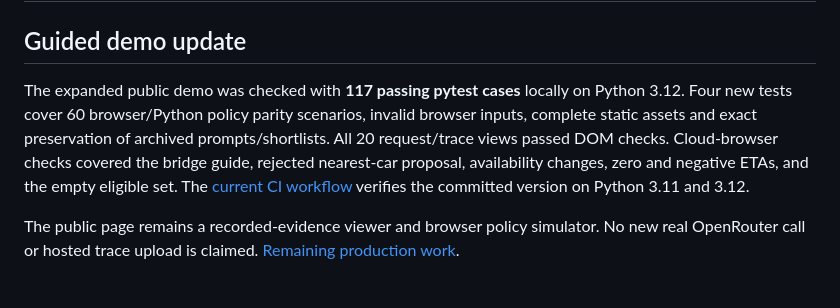
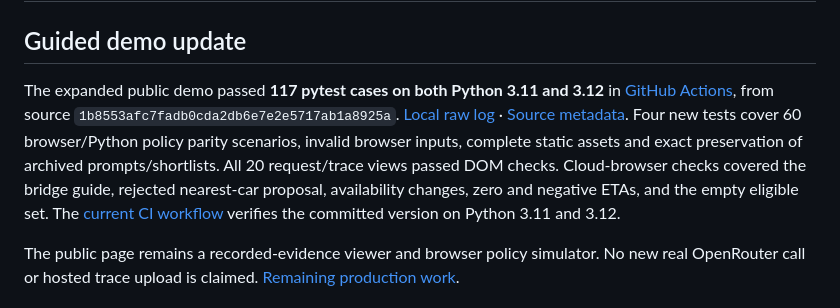
Before and after one commit to bhavesh-210/ai-agent-ride-matcher, a Markdown page: docs/verification.md, the part around the change. GitHub-like rendering.

```diff
--- a/docs/verification.md
+++ b/docs/verification.md
@@ -2,7 +2,7 @@
 
 ## Guided demo update
 
-The expanded public demo was checked with **117 passing pytest cases** locally on Python 3.12. Four new tests cover 60 browser/Python policy parity scenarios, invalid browser inputs, complete static assets and exact preservation of archived prompts/shortlists. All 20 request/trace views passed DOM checks. Cloud-browser checks covered the bridge guide, rejected nearest-car proposal, availability changes, zero and negative ETAs, and the empty eligible set. The [current CI workflow](https://github.com/bhavesh-210/ai-agent-ride-matcher/actions/workflows/tests.yml) verifies the committed version on Python 3.11 and 3.12.
+The expanded public demo passed **117 pytest cases on both Python 3.11 and 3.12** in [GitHub Actions](https://github.com/bhavesh-210/ai-agent-ride-matcher/actions/runs/43509181054), from source `1b8553afc7fadb0cda2db6e7e2e5717ab1a8925a`. [Local raw log](../evidence/guided-demo/pytest.txt) · [Source metadata](../evidence/guided-demo/pytest.txt.metadata.json). Four new tests cover 60 browser/Python policy parity scenarios, invalid browser inputs, complete static assets and exact preservation of archived prompts/shortlists. All 20 request/trace views passed DOM checks. Cloud-browser checks covered the bridge guide, rejected nearest-car proposal, availability changes, zero and negative ETAs, and the empty eligible set. The [current CI workflow](https://github.com/bhavesh-210/ai-agent-ride-matcher/actions/workflows/tests.yml) verifies the committed version on Python 3.11 and 3.12.
 
 The public page remains a recorded-evidence viewer and browser policy simulator. No new real OpenRouter call or hosted trace upload is claimed. [Remaining production work](project-readiness.md).
 
```
Also changed, not shown: README.md (+2 -2 lines), docs/demo.md (+4 -0 lines), docs/scenario-demo.jpg (added), 4 other files.
